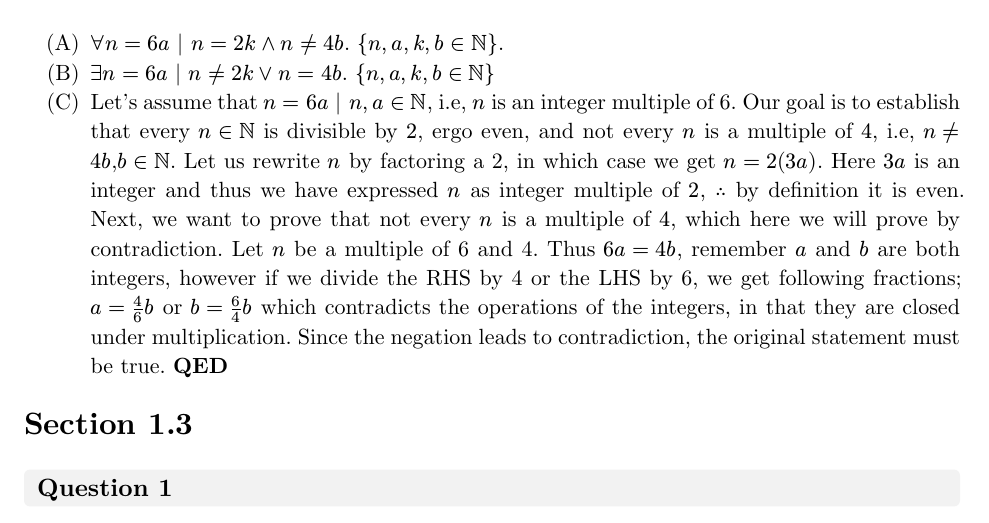
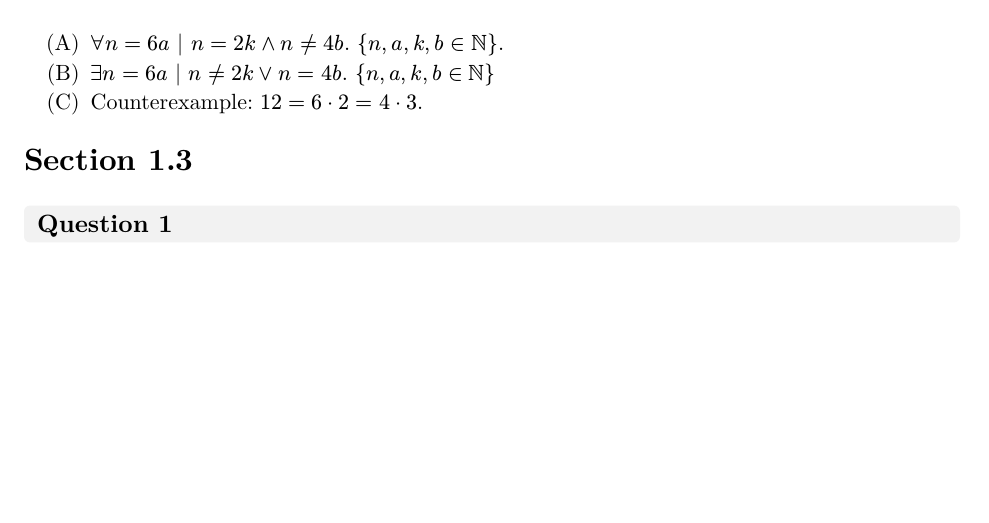
Before and after one commit to Athanasius-7/Math-2031, a Typst document (HW/Week_1/hw1.typ): part of page 2 of 3, cut so that both start at the same text, the shorter picture padded with empty space. The pictures show the PDF file HW/Week_1/HW1.pdf that the author committed with the source.

Commit message:
fixed question 6 section 1.2

```diff
--- a/HW/Week_1/hw1.typ
+++ b/HW/Week_1/hw1.typ
@@ -142,8 +142,7 @@
   #parts(
     [$forall n=6a | n = 2k and n != 4b$. ${n, a, k, b in NN}$.],
     [$exists n= 6a | n != 2k or n = 4b$. ${n, a, k, b in NN}$],
-    [Let's assume that $n=6a | n,a in NN$, i.e, $n$ is an integer multiple of 6. Our goal is to establish that every $n in NN$ is
-  divisible by $2$, ergo even, and not every $n$ is a multiple of $4$, i.e, $n != 4b$,$b in NN$. Let us rewrite $n$ by factoring a 2, in which case we get $n=2(3a)$. Here $3a$ is an integer and thus we have expressed $n$ as integer multiple of $2$, $therefore$ by definition it is even. Next, we want to prove that not every $n$ is a multiple of $4$, which here we will prove by contradiction. Let $n$ be a multiple of 6 and 4. Thus $6a=4b$, remember $a$ and $b$ are both integers, however if we divide the RHS by 4 or the LHS by 6, we get following fractions; $a= 4/6b$ or $b=6/4b$ which contradicts the operations of the integers, in that they are closed under multiplication. Since the negation leads to contradiction, the original statement must be true. *QED*],
+    [Counterexample: $12 = 6 dot 2 = 4 dot 3$.],
   )
 ]
 = Section 1.3
```
Also changed, not shown: HW/Week_1/HW1.pdf.
